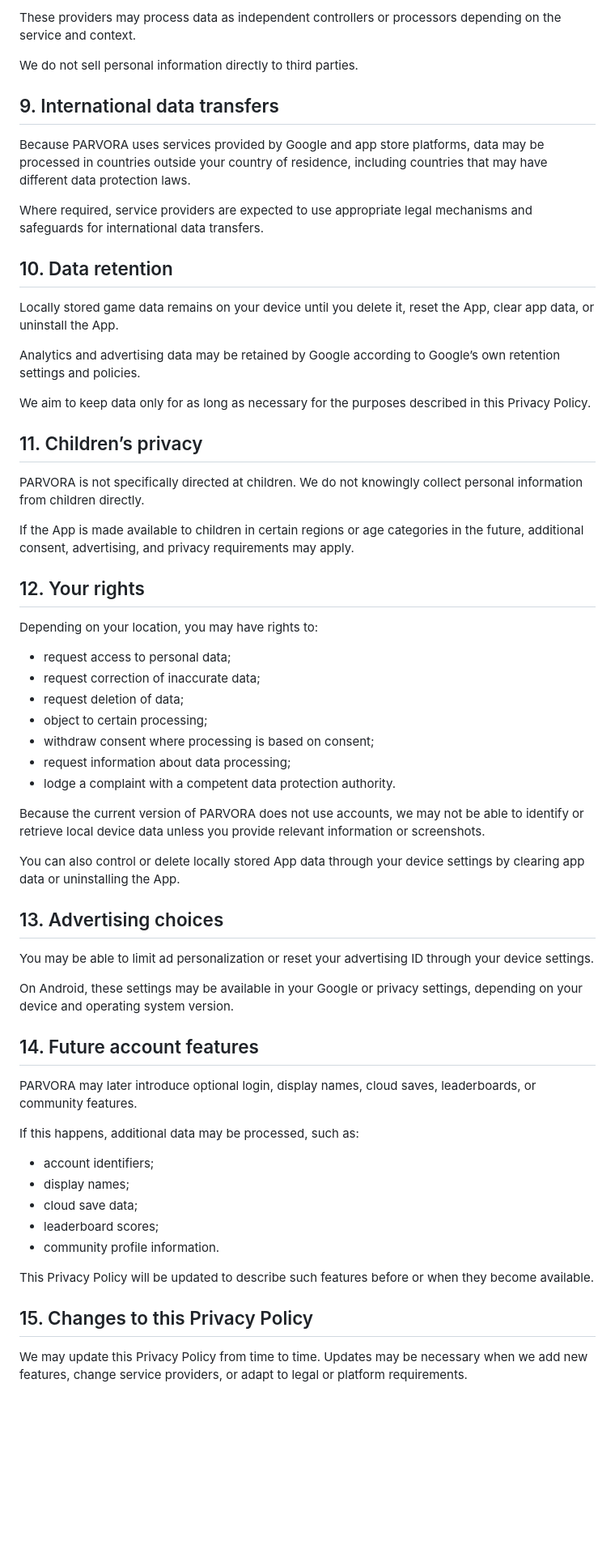
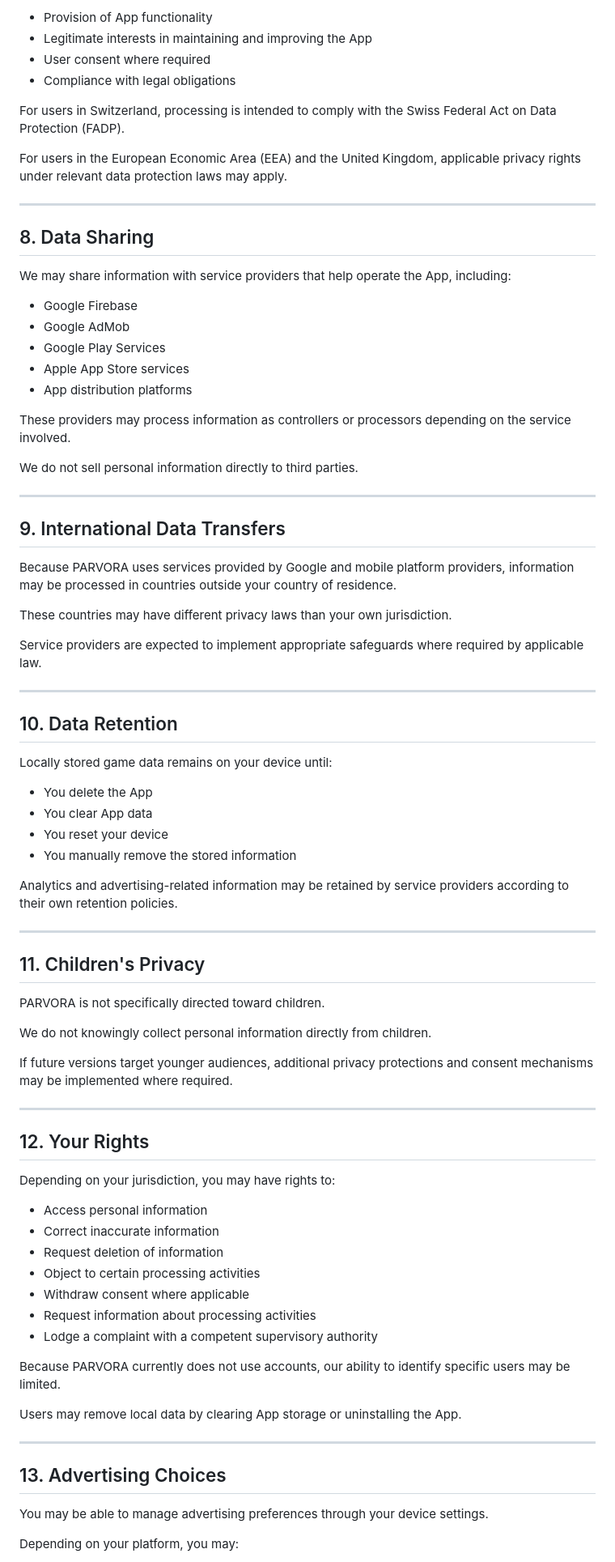
Before and after one commit to parvoraapp/parvora-public, a Markdown page: index.md, the part around one of its changes. Shown at 81% size. GitHub-like rendering; blank space fills up the shorter version.

Commit message:
Revise Privacy Policy language and formatting
Updated formatting and language for clarity in the Privacy Policy.

```diff
--- a/index.md
+++ b/index.md
@@ -119,65 +154,85 @@ We may share or make data available to service providers that help operate the A
 
-These providers may process data as independent controllers or processors depending on the service and context.
+* Provision of App functionality
+* Legitimate interests in maintaining and improving the App
+* User consent where required
+* Compliance with legal obligations
+
+For users in Switzerland, processing is intended to comply with the Swiss Federal Act on Data Protection (FADP).
+
+For users in the European Economic Area (EEA) and the United Kingdom, applicable privacy rights under relevant data protection laws may apply.
+
+---
+
+## 8. Data Sharing
+
+We may share information with service providers that help operate the App, including:
+
+* Google Firebase
+* Google AdMob
+* Google Play Services
+* Apple App Store services
+* App distribution platforms
+
+These providers may process information as controllers or processors depending on the service involved.
 
 We do not sell personal information directly to third parties.
 
-## 9. International data transfers
+---
 
-Because PARVORA uses services provided by Google and app store platforms, data may be processed in countries outside your country of residence, including countries that may have different data protection laws.
+## 9. International Data Transfers
 
-Where required, service providers are expected to use appropriate legal mechanisms and safeguards for international data transfers.
+Because PARVORA uses services provided by Google and mobile platform providers, information may be processed in countries outside your country of residence.
 
-## 10. Data retention
+These countries may have different privacy laws than your own jurisdiction.
 
-Locally stored game data remains on your device until you delete it, reset the App, clear app data, or uninstall the App.
+Service providers are expected to implement appropriate safeguards where required by applicable law.
 
-Analytics and advertising data may be retained by Google according to Google’s own retention settings and policies.
+---
 
-We aim to keep data only for as long as necessary for the purposes described in this Privacy Policy.
+## 10. Data Retention
 
-## 11. Children’s privacy
+Locally stored game data remains on your device until:
 
-PARVORA is not specifically directed at children. We do not knowingly collect personal information from children directly.
+* You delete the App
+* You clear App data
+* You reset your device
+* You manually remove the stored information
 
-If the App is made available to children in certain regions or age categories in the future, additional consent, advertising, and privacy requirements may apply.
+Analytics and advertising-related information may be retained by service providers according to their own retention policies.
 
-## 12. Your rights
+---
 
-Depending on your location, you may have rights to:
+## 11. Children's Privacy
 
-- request access to personal data;
-- request correction of inaccurate data;
-- request deletion of data;
-- object to certain processing;
-- withdraw consent where processing is based on consent;
-- request information about data processing;
-- lodge a complaint with a competent data protection authority.
+PARVORA is not specifically directed toward children.
 
-Because the current version of PARVORA does not use accounts, we may not be able to identify or retrieve local device data unless you provide relevant information or screenshots.
+We do not knowingly collect personal information directly from children.
 
-You can also control or delete locally stored App data through your device settings by clearing app data or uninstalling the App.
+If future versions target younger audiences, additional privacy protections and consent mechanisms may be implemented where required.
 
-## 13. Advertising choices
+---
 
-You may be able to limit ad personalization or reset your advertising ID through your device settings.
+## 12. Your Rights
 
-On Android, these settings may be available in your Google or privacy settings, depending on your device and operating system version.
+Depending on your jurisdiction, you may have rights to:
 
-## 14. Future account features
+* Access personal information
+* Correct inaccurate information
+* Request deletion of information
+* Object to certain processing activities
+* Withdraw consent where applicable
+* Request information about processing activities
+* Lodge a complaint with a competent supervisory authority
 
-PARVORA may later introduce optional login, display names, cloud saves, leaderboards, or community features.
+Because PARVORA currently does not use accounts, our ability to identify specific users may be limited.
 
-If this happens, additional data may be processed, such as:
+Users may remove local data by clearing App storage or uninstalling the App.
 
-- account identifiers;
-- display names;
-- cloud save data;
-- leaderboard scores;
-- community profile information.
+---
 
-This Privacy Policy will be updated to describe such features before or when they become available.
+## 13. Advertising Choices
 
-## 15. Changes to this Privacy Policy
+You may be able to manage advertising preferences through your device settings.
 
-We may update this Privacy Policy from time to time. Updates may be necessary when we add new features, change service providers, or adapt to legal or platform requirements.
+Depending on your platform, you may:
 
```
Also changed, not shown: other parts of index.md (+179 -77 lines).
